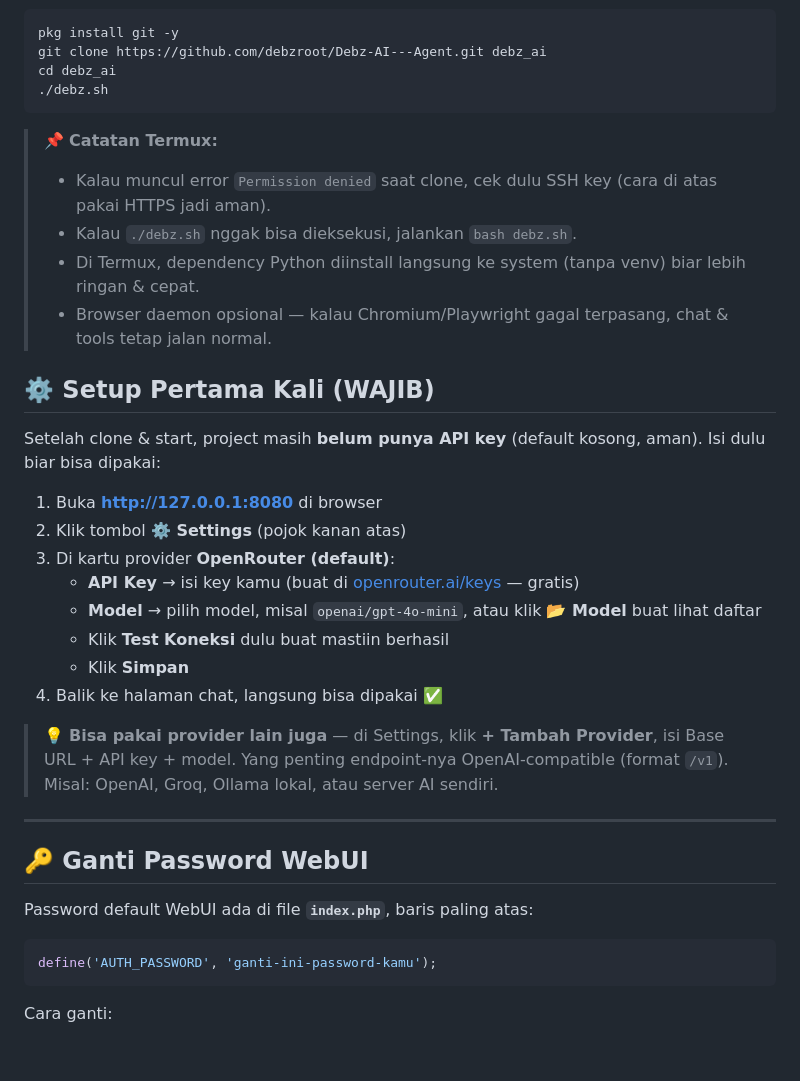
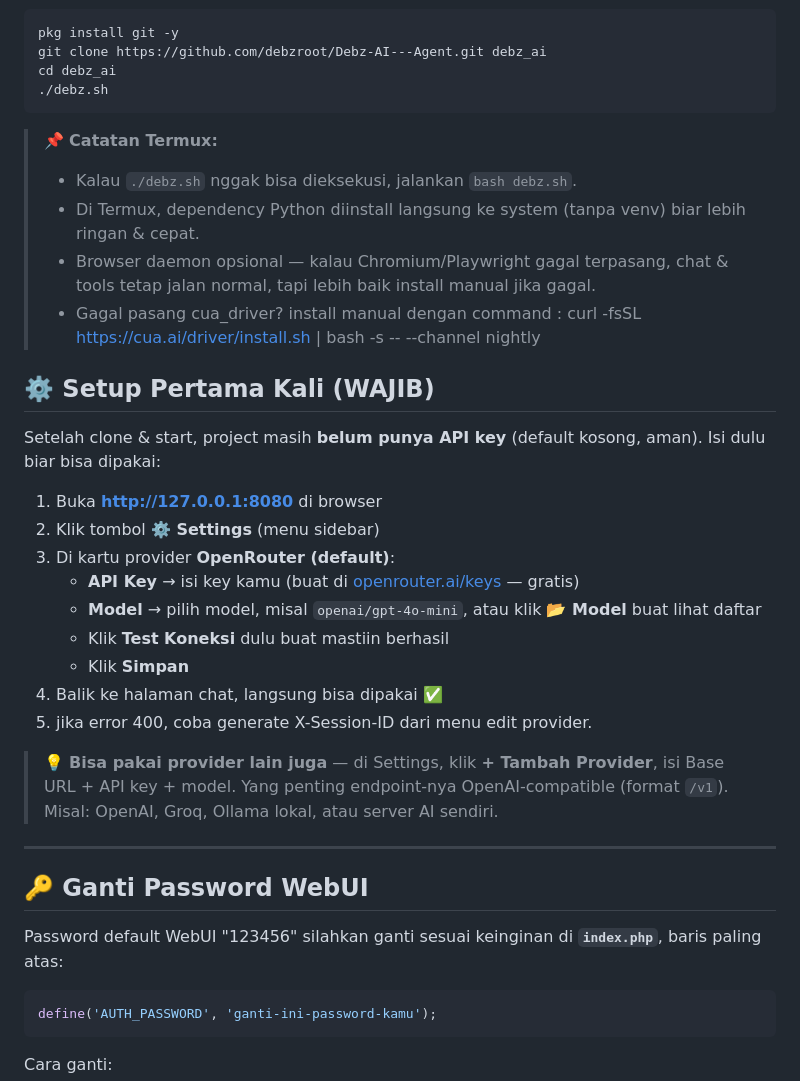
Before and after one commit to debzroot/Debz-AI---Agent, a Markdown page: README.md, the part around the change. GitHub-like rendering; blank space fills up the shorter version.

Commit message:
Revise README with updated setup and error notes
Updated instructions for browser daemon and error handling in README.

````diff
--- a/README.md
+++ b/README.md
@@ -118,10 +118,10 @@ cd debz_ai
 ```
 
 > 📌 **Catatan Termux:**
-> - Kalau muncul error `Permission denied` saat clone, cek dulu SSH key (cara di atas pakai HTTPS jadi aman).
 > - Kalau `./debz.sh` nggak bisa dieksekusi, jalankan `bash debz.sh`.
 > - Di Termux, dependency Python diinstall langsung ke system (tanpa venv) biar lebih ringan & cepat.
-> - Browser daemon opsional — kalau Chromium/Playwright gagal terpasang, chat & tools tetap jalan normal.
+> - Browser daemon opsional — kalau Chromium/Playwright gagal terpasang, chat & tools tetap jalan normal, tapi lebih baik install manual jika gagal.
+> - Gagal pasang cua_driver? install manual dengan command : curl -fsSL https://cua.ai/driver/install.sh | bash -s -- --channel nightly
 
 
 ## ⚙️ Setup Pertama Kali (WAJIB)
@@ -129,13 +129,14 @@ cd debz_ai
 Setelah clone & start, project masih **belum punya API key** (default kosong, aman). Isi dulu biar bisa dipakai:
 
 1. Buka **http://127.0.0.1:8080** di browser
-2. Klik tombol **⚙️ Settings** (pojok kanan atas)
+2. Klik tombol **⚙️ Settings** (menu sidebar)
 3. Di kartu provider **OpenRouter (default)**:
    - **API Key** → isi key kamu (buat di [openrouter.ai/keys](https://openrouter.ai/keys) — gratis)
    - **Model** → pilih model, misal `openai/gpt-4o-mini`, atau klik **📂 Model** buat lihat daftar
    - Klik **Test Koneksi** dulu buat mastiin berhasil
    - Klik **Simpan**
 4. Balik ke halaman chat, langsung bisa dipakai ✅
+5. jika error 400, coba generate X-Session-ID dari menu edit provider.
 
 > 💡 **Bisa pakai provider lain juga** — di Settings, klik **+ Tambah Provider**, isi Base URL + API key + model. Yang penting endpoint-nya OpenAI-compatible (format `/v1`). Misal: OpenAI, Groq, Ollama lokal, atau server AI sendiri.
 
@@ -143,7 +144,7 @@ Setelah clone & start, project masih **belum punya API key** (default kosong, am
 
 ## 🔑 Ganti Password WebUI
 
-Password default WebUI ada di file **`index.php`**, baris paling atas:
+Password default WebUI "123456" silahkan ganti sesuai keinginan di **`index.php`**, baris paling atas:
 
 ```php
 define('AUTH_PASSWORD', 'ganti-ini-password-kamu');
````
